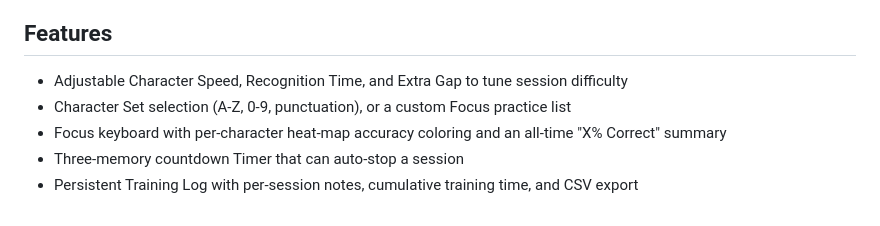
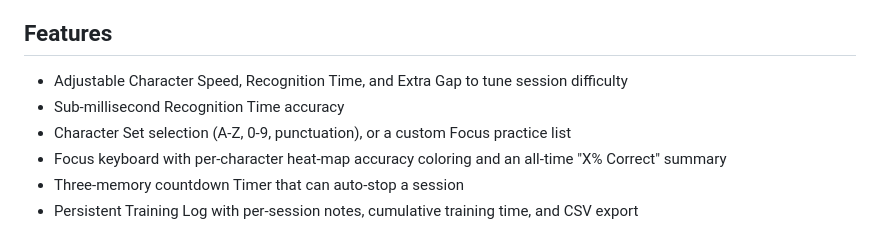
Before and after one commit to williamscody/Morse-ICR, a Markdown page: README.md, the part around the change. GitHub-like rendering.

Commit message:
Add sub-millisecond Recognition Time accuracy to README Features
Co-Authored-By: Claude Sonnet 5 <noreply@anthropic.com>

```diff
--- a/README.md
+++ b/README.md
@@ -9,6 +9,7 @@ Morse ICR is a Flutter-based Morse code training app for iOS and Android, built
 ## Features
 
 - Adjustable Character Speed, Recognition Time, and Extra Gap to tune session difficulty
+- Sub-millisecond Recognition Time accuracy
 - Character Set selection (A-Z, 0-9, punctuation), or a custom Focus practice list
 - Focus keyboard with per-character heat-map accuracy coloring and an all-time "X% Correct" summary
 - Three-memory countdown Timer that can auto-stop a session
```
